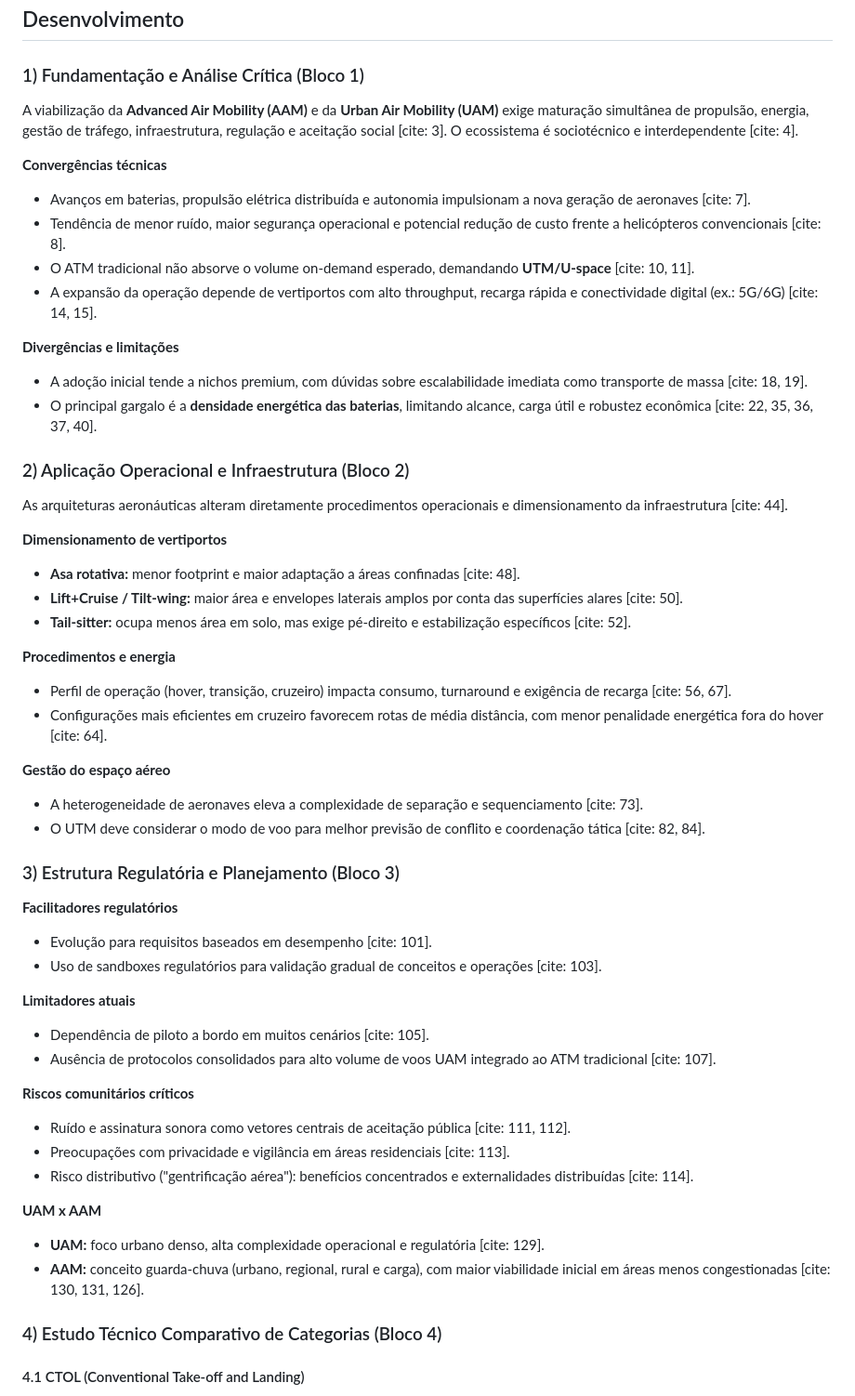
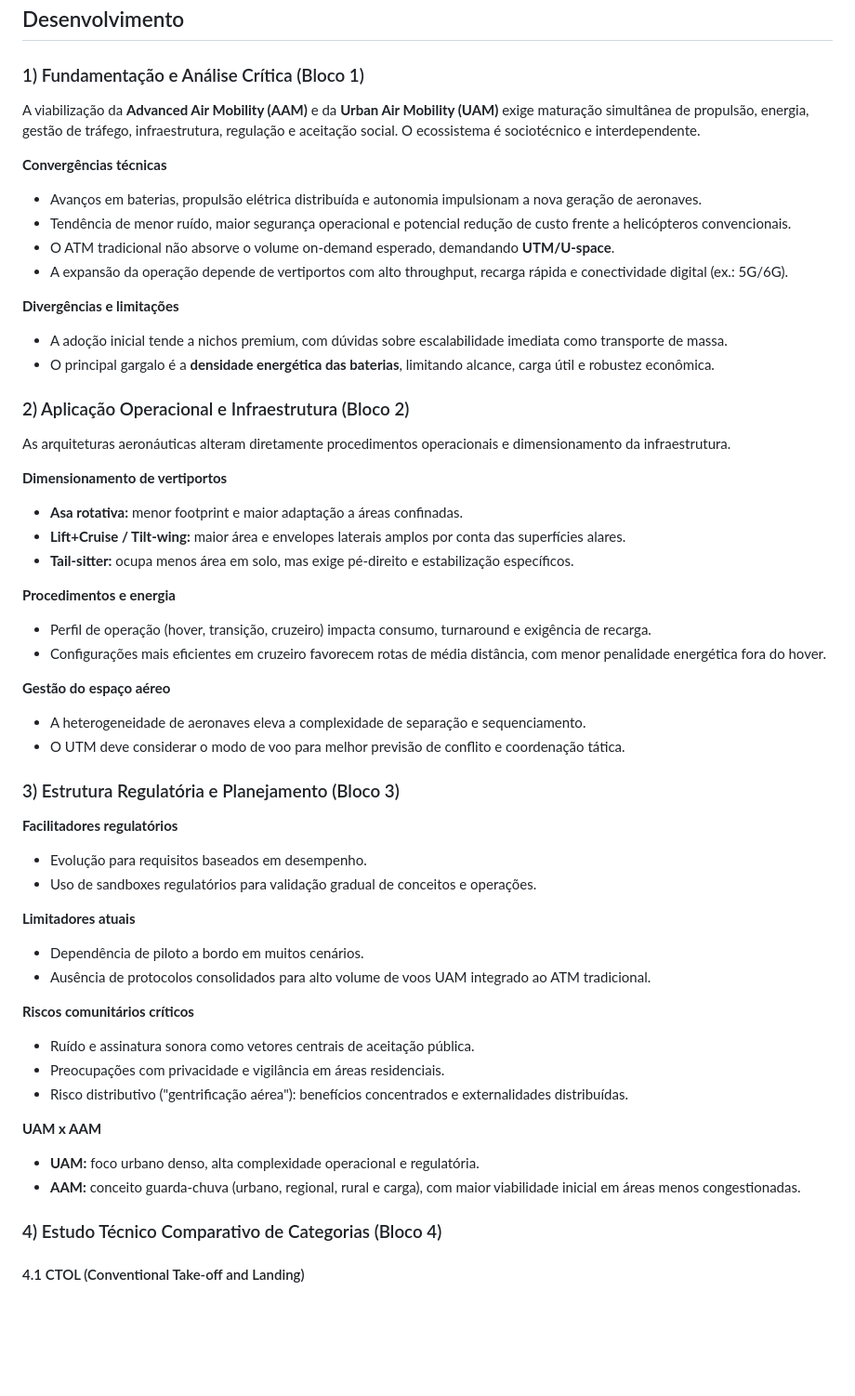
Before and after one commit to BiellGG14/IT-214, a Markdown page: docs/Atividade02.md, the part around one of its changes. Shown at 93% size. GitHub-like rendering; blank space fills up the shorter version.

Commit message:
Remove cites e adiciona imagens planalto/brcima na Atividade02

```diff
--- a/docs/Atividade02.md
+++ b/docs/Atividade02.md
@@ -15,62 +15,62 @@
 
 ### 1) Fundamentação e Análise Crítica (Bloco 1)
 
-A viabilização da **Advanced Air Mobility (AAM)** e da **Urban Air Mobility (UAM)** exige maturação simultânea de propulsão, energia, gestão de tráfego, infraestrutura, regulação e aceitação social [cite: 3]. O ecossistema é sociotécnico e interdependente [cite: 4].
+A viabilização da **Advanced Air Mobility (AAM)** e da **Urban Air Mobility (UAM)** exige maturação simultânea de propulsão, energia, gestão de tráfego, infraestrutura, regulação e aceitação social. O ecossistema é sociotécnico e interdependente.
 
 **Convergências técnicas**
 
-- Avanços em baterias, propulsão elétrica distribuída e autonomia impulsionam a nova geração de aeronaves [cite: 7].
-- Tendência de menor ruído, maior segurança operacional e potencial redução de custo frente a helicópteros convencionais [cite: 8].
-- O ATM tradicional não absorve o volume on-demand esperado, demandando **UTM/U-space** [cite: 10, 11].
-- A expansão da operação depende de vertiportos com alto throughput, recarga rápida e conectividade digital (ex.: 5G/6G) [cite: 14, 15].
+- Avanços em baterias, propulsão elétrica distribuída e autonomia impulsionam a nova geração de aeronaves.
+- Tendência de menor ruído, maior segurança operacional e potencial redução de custo frente a helicópteros convencionais.
+- O ATM tradicional não absorve o volume on-demand esperado, demandando **UTM/U-space**.
+- A expansão da operação depende de vertiportos com alto throughput, recarga rápida e conectividade digital (ex.: 5G/6G).
 
 **Divergências e limitações**
 
-- A adoção inicial tende a nichos premium, com dúvidas sobre escalabilidade imediata como transporte de massa [cite: 18, 19].
-- O principal gargalo é a **densidade energética das baterias**, limitando alcance, carga útil e robustez econômica [cite: 22, 35, 36, 37, 40].
+- A adoção inicial tende a nichos premium, com dúvidas sobre escalabilidade imediata como transporte de massa.
+- O principal gargalo é a **densidade energética das baterias**, limitando alcance, carga útil e robustez econômica.
 
 ### 2) Aplicação Operacional e Infraestrutura (Bloco 2)
 
-As arquiteturas aeronáuticas alteram diretamente procedimentos operacionais e dimensionamento da infraestrutura [cite: 44].
+As arquiteturas aeronáuticas alteram diretamente procedimentos operacionais e dimensionamento da infraestrutura.
 
 **Dimensionamento de vertiportos**
 
-- **Asa rotativa:** menor footprint e maior adaptação a áreas confinadas [cite: 48].
-- **Lift+Cruise / Tilt-wing:** maior área e envelopes laterais amplos por conta das superfícies alares [cite: 50].
-- **Tail-sitter:** ocupa menos área em solo, mas exige pé-direito e estabilização específicos [cite: 52].
+- **Asa rotativa:** menor footprint e maior adaptação a áreas confinadas.
+- **Lift+Cruise / Tilt-wing:** maior área e envelopes laterais amplos por conta das superfícies alares.
+- **Tail-sitter:** ocupa menos área em solo, mas exige pé-direito e estabilização específicos.
 
 **Procedimentos e energia**
 
-- Perfil de operação (hover, transição, cruzeiro) impacta consumo, turnaround e exigência de recarga [cite: 56, 67].
-- Configurações mais eficientes em cruzeiro favorecem rotas de média distância, com menor penalidade energética fora do hover [cite: 64].
+- Perfil de operação (hover, transição, cruzeiro) impacta consumo, turnaround e exigência de recarga.
+- Configurações mais eficientes em cruzeiro favorecem rotas de média distância, com menor penalidade energética fora do hover.
 
 **Gestão do espaço aéreo**
 
-- A heterogeneidade de aeronaves eleva a complexidade de separação e sequenciamento [cite: 73].
-- O UTM deve considerar o modo de voo para melhor previsão de conflito e coordenação tática [cite: 82, 84].
+- A heterogeneidade de aeronaves eleva a complexidade de separação e sequenciamento.
+- O UTM deve considerar o modo de voo para melhor previsão de conflito e coordenação tática.
 
 ### 3) Estrutura Regulatória e Planejamento (Bloco 3)
 
 **Facilitadores regulatórios**
 
-- Evolução para requisitos baseados em desempenho [cite: 101].
-- Uso de sandboxes regulatórios para validação gradual de conceitos e operações [cite: 103].
+- Evolução para requisitos baseados em desempenho.
+- Uso de sandboxes regulatórios para validação gradual de conceitos e operações.
 
 **Limitadores atuais**
 
-- Dependência de piloto a bordo em muitos cenários [cite: 105].
-- Ausência de protocolos consolidados para alto volume de voos UAM integrado ao ATM tradicional [cite: 107].
+- Dependência de piloto a bordo em muitos cenários.
+- Ausência de protocolos consolidados para alto volume de voos UAM integrado ao ATM tradicional.
 
 **Riscos comunitários críticos**
 
-- Ruído e assinatura sonora como vetores centrais de aceitação pública [cite: 111, 112].
-- Preocupações com privacidade e vigilância em áreas residenciais [cite: 113].
-- Risco distributivo ("gentrificação aérea"): benefícios concentrados e externalidades distribuídas [cite: 114].
+- Ruído e assinatura sonora como vetores centrais de aceitação pública.
+- Preocupações com privacidade e vigilância em áreas residenciais.
+- Risco distributivo ("gentrificação aérea"): benefícios concentrados e externalidades distribuídas.
 
 **UAM x AAM**
 
-- **UAM:** foco urbano denso, alta complexidade operacional e regulatória [cite: 129].
-- **AAM:** conceito guarda-chuva (urbano, regional, rural e carga), com maior viabilidade inicial em áreas menos congestionadas [cite: 130, 131, 126].
+- **UAM:** foco urbano denso, alta complexidade operacional e regulatória.
+- **AAM:** conceito guarda-chuva (urbano, regional, rural e carga), com maior viabilidade inicial em áreas menos congestionadas.
 
 ### 4) Estudo Técnico Comparativo de Categorias (Bloco 4)
 
```
Also changed, not shown: other parts of docs/Atividade02.md (+12 -10 lines).
